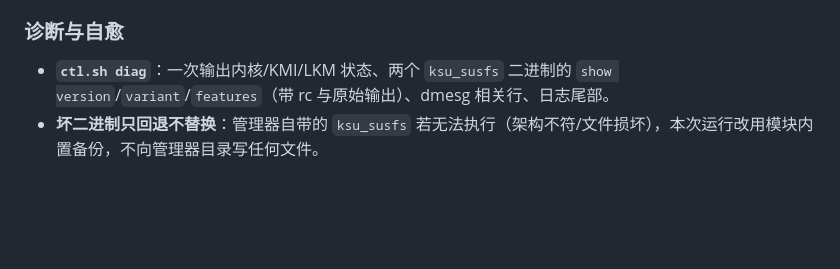
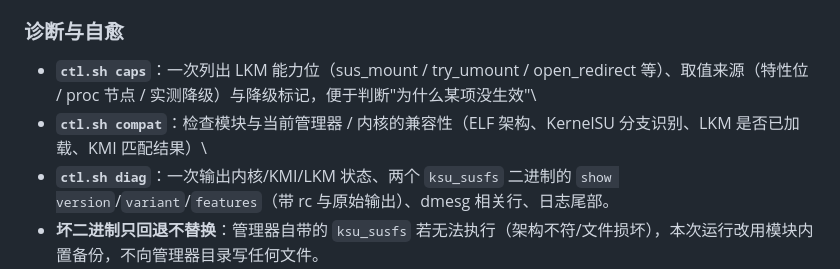
Before and after one commit to DawnyFY/lkm-susfs-manager, a Markdown page: docs/RELEASE_NOTES_120.md, the part around the change. GitHub-like rendering; blank space fills up the shorter version.

Commit message:
docs: 补记 1.2.0 新增的 ctl.sh caps / ctl.sh compat
CHANGELOG 与 RELEASE_NOTES 之前只写了 diag，漏了 caps（能力查询）和
compat（兼容性检查）两个子命令。

```diff
--- a/docs/RELEASE_NOTES_120.md
+++ b/docs/RELEASE_NOTES_120.md
@@ -32,6 +32,8 @@
 
 ### 诊断与自愈
 
+- **`ctl.sh caps`**：一次列出 LKM 能力位（sus_mount / try_umount / open_redirect 等）、取值来源（特性位 / proc 节点 / 实测降级）与降级标记，便于判断"为什么某项没生效"\
+- **`ctl.sh compat`**：检查模块与当前管理器 / 内核的兼容性（ELF 架构、KernelSU 分支识别、LKM 是否已加载、KMI 匹配结果）\
 - **`ctl.sh diag`**：一次输出内核/KMI/LKM 状态、两个 `ksu_susfs` 二进制的 `show version`/`variant`/`features`（带 rc 与原始输出）、dmesg 相关行、日志尾部。
 - **坏二进制只回退不替换**：管理器自带的 `ksu_susfs` 若无法执行（架构不符/文件损坏），本次运行改用模块内置备份，不向管理器目录写任何文件。
 - **ELF 架构识别**：`elf_machine()` 读 ELF 头判断 `aarch64` / `x86_64` / `arm` / `x86` / `not-elf`。
```
Also changed, not shown: CHANGELOG.md (+1 -1 lines).
